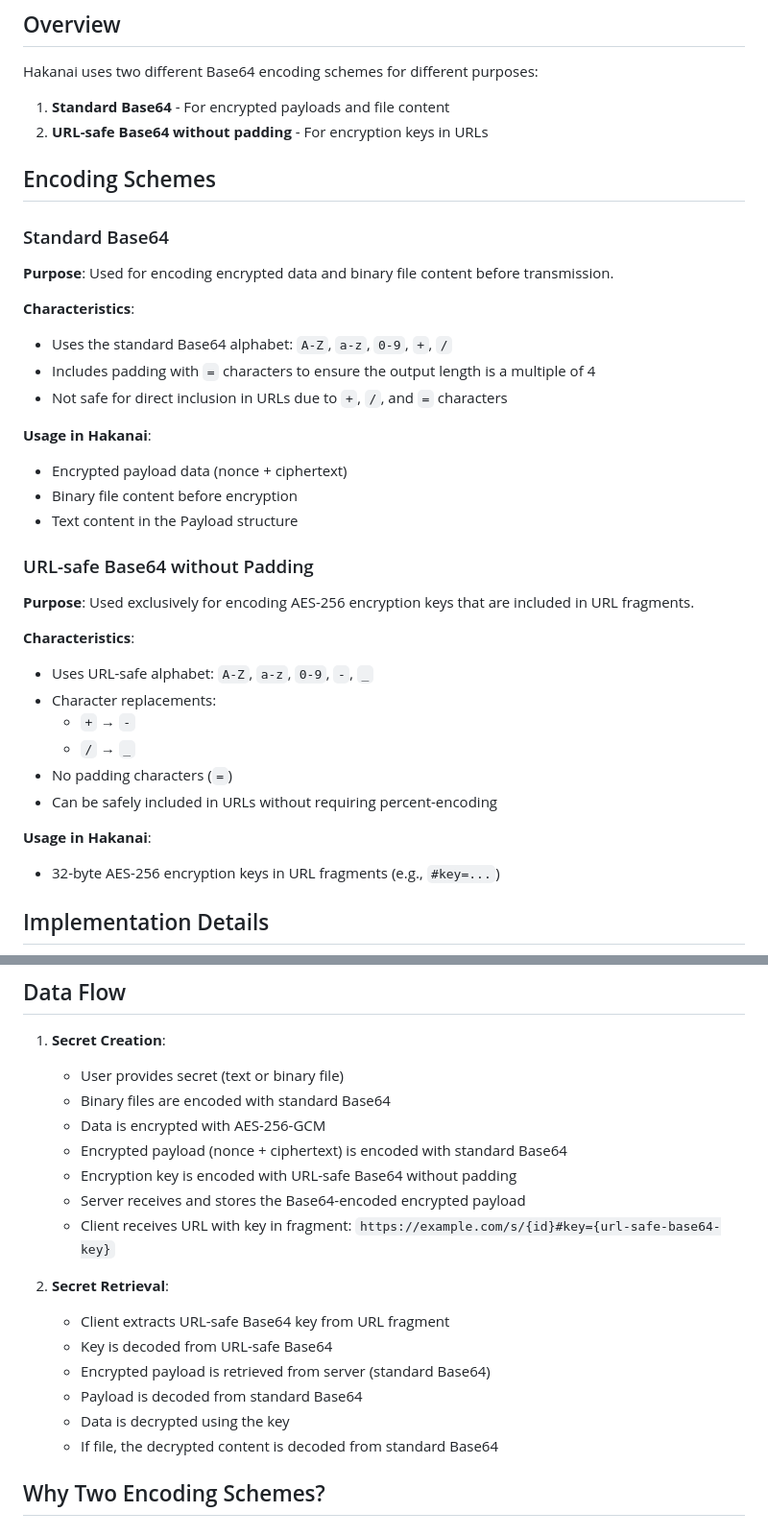
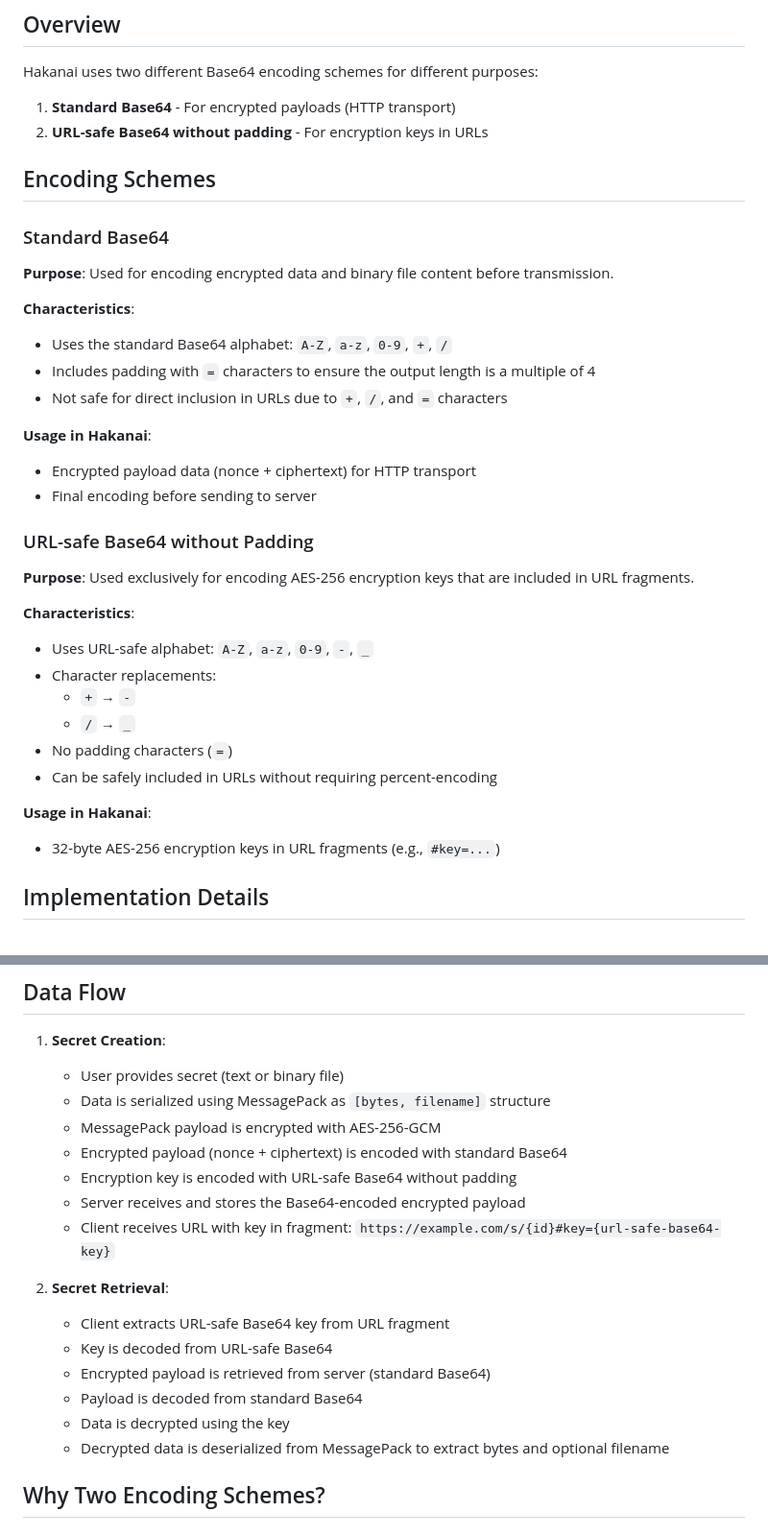
Before and after one commit to czerwonk/hakanai, a Markdown page: docs/base64-encoding.md, 2 parts joined by grey strips. Shown at 96% size. GitHub-like rendering.

Commit message:
docs: update base64-encoding.md to reflect MessagePack serialization

```diff
--- a/docs/base64-encoding.md
+++ b/docs/base64-encoding.md
@@ -6,7 +6,7 @@ This document describes the Base64 encoding schemes used throughout the Hakanai
 
 Hakanai uses two different Base64 encoding schemes for different purposes:
 
-1. **Standard Base64** - For encrypted payloads and file content
+1. **Standard Base64** - For encrypted payloads (HTTP transport)
 2. **URL-safe Base64 without padding** - For encryption keys in URLs
 
 ## Encoding Schemes
@@ -16,20 +16,22 @@ Hakanai uses two different Base64 encoding schemes for different purposes:
 **Purpose**: Used for encoding encrypted data and binary file content before transmission.
 
 **Characteristics**:
+
 - Uses the standard Base64 alphabet: `A-Z`, `a-z`, `0-9`, `+`, `/`
 - Includes padding with `=` characters to ensure the output length is a multiple of 4
 - Not safe for direct inclusion in URLs due to `+`, `/`, and `=` characters
 
 **Usage in Hakanai**:
-- Encrypted payload data (nonce + ciphertext)
-- Binary file content before encryption
-- Text content in the Payload structure
+
+- Encrypted payload data (nonce + ciphertext) for HTTP transport
+- Final encoding before sending to server
 
 ### URL-safe Base64 without Padding
 
 **Purpose**: Used exclusively for encoding AES-256 encryption keys that are included in URL fragments.
 
 **Characteristics**:
+
 - Uses URL-safe alphabet: `A-Z`, `a-z`, `0-9`, `-`, `_`
 - Character replacements:
   - `+` → `-`
@@ -38,6 +40,7 @@ Hakanai uses two different Base64 encoding schemes for different purposes:
 - Can be safely included in URLs without requiring percent-encoding
 
 **Usage in Hakanai**:
+
 - 32-byte AES-256 encryption keys in URL fragments (e.g., `#key=...`)
 
 ## Implementation Details
@@ -82,8 +85,8 @@ const standardKey = keyBase64
 
 1. **Secret Creation**:
    - User provides secret (text or binary file)
-   - Binary files are encoded with standard Base64
-   - Data is encrypted with AES-256-GCM
+   - Data is serialized using MessagePack as `[bytes, filename]` structure
+   - MessagePack payload is encrypted with AES-256-GCM
    - Encrypted payload (nonce + ciphertext) is encoded with standard Base64
    - Encryption key is encoded with URL-safe Base64 without padding
    - Server receives and stores the Base64-encoded encrypted payload
@@ -95,7 +98,7 @@ const standardKey = keyBase64
    - Encrypted payload is retrieved from server (standard Base64)
    - Payload is decoded from standard Base64
    - Data is decrypted using the key
-   - If file, the decrypted content is decoded from standard Base64
+   - Decrypted data is deserialized from MessagePack to extract bytes and optional filename
 
 ## Why Two Encoding Schemes?
 
```
Also changed, not shown: other parts of docs/base64-encoding.md (+2 -0 lines).
